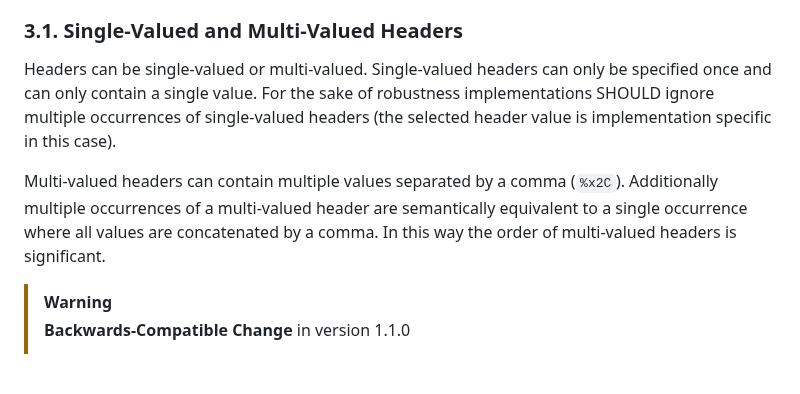
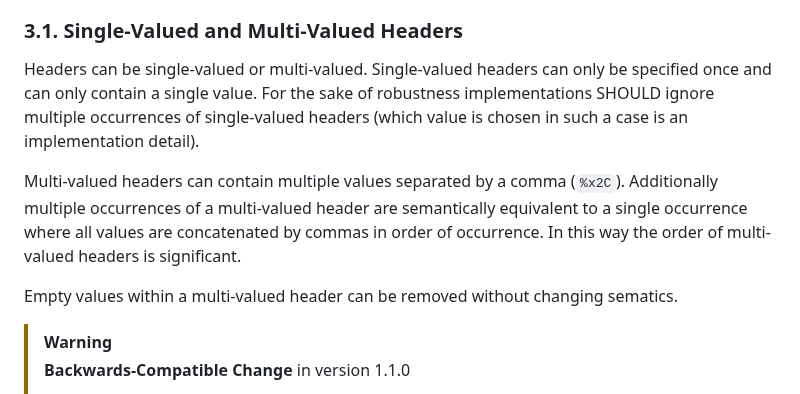
Before and after one commit to UltraStar-Deluxe/format, a Markdown page: spec.md, the part around the change. Drawn GitHub-style; blank space fills up the shorter version.

Commit message:
Improve wording for multi-value headers

```diff
--- a/spec.md
+++ b/spec.md
@@ -128,9 +128,11 @@ The following sections describe the standardized headers that have been defined.
 
 ### 3.1. Single-Valued and Multi-Valued Headers
 
-Headers can be single-valued or multi-valued. Single-valued headers can only be specified once and can only contain a single value. For the sake of robustness implementations SHOULD ignore multiple occurrences of single-valued headers (the selected header value is implementation specific in this case).
+Headers can be single-valued or multi-valued. Single-valued headers can only be specified once and can only contain a single value. For the sake of robustness implementations SHOULD ignore multiple occurrences of single-valued headers (which value is chosen in such a case is an implementation detail).
 
-Multi-valued headers can contain multiple values separated by a comma (`%x2C`). Additionally multiple occurrences of a multi-valued header are semantically equivalent to a single occurrence where all values are concatenated by a comma. In this way the order of multi-valued headers is significant.
+Multi-valued headers can contain multiple values separated by a comma (`%x2C`). Additionally multiple occurrences of a multi-valued header are semantically equivalent to a single occurrence where all values are concatenated by commas in order of occurrence. In this way the order of multi-valued headers is significant.
+
+Empty values within a multi-valued header can be removed without changing sematics.
 
 > [!WARNING]
 >
```
